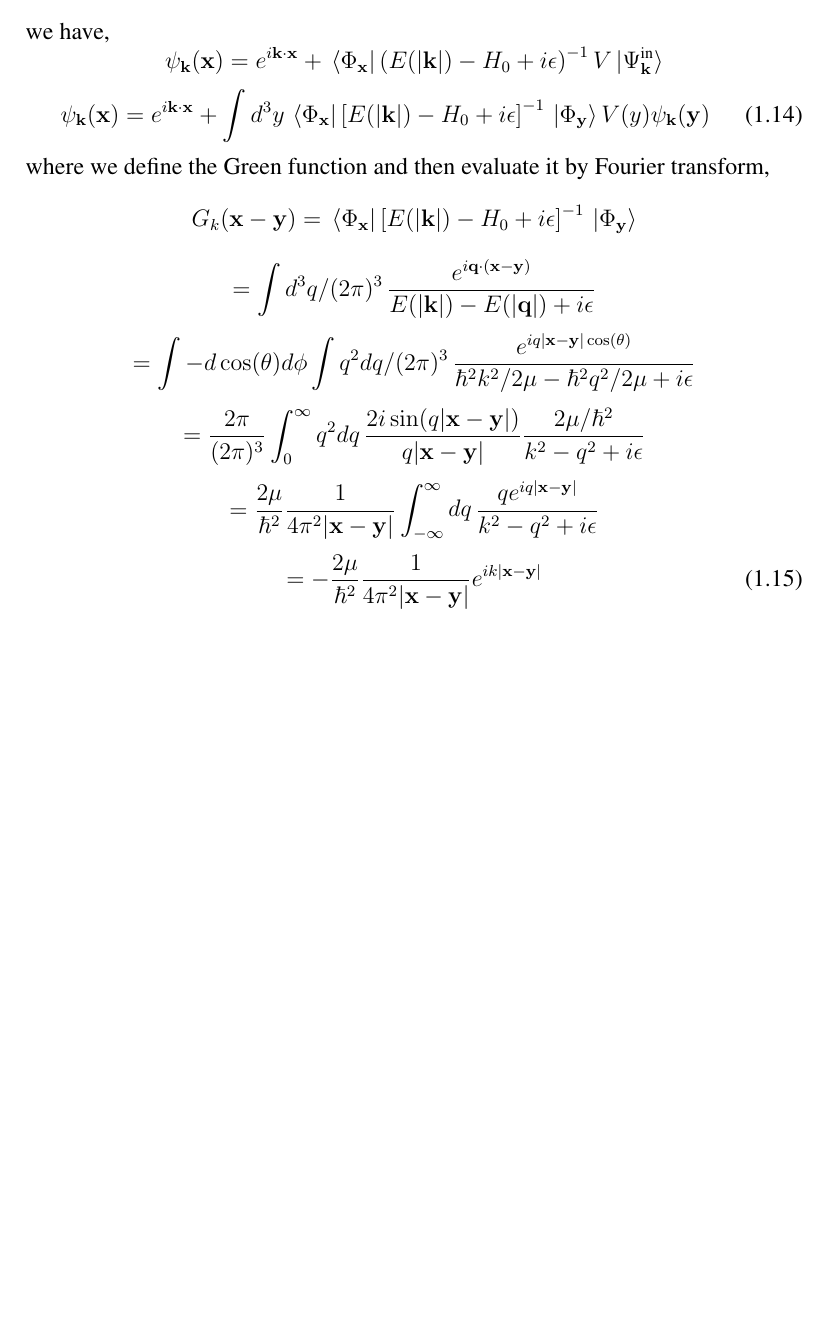
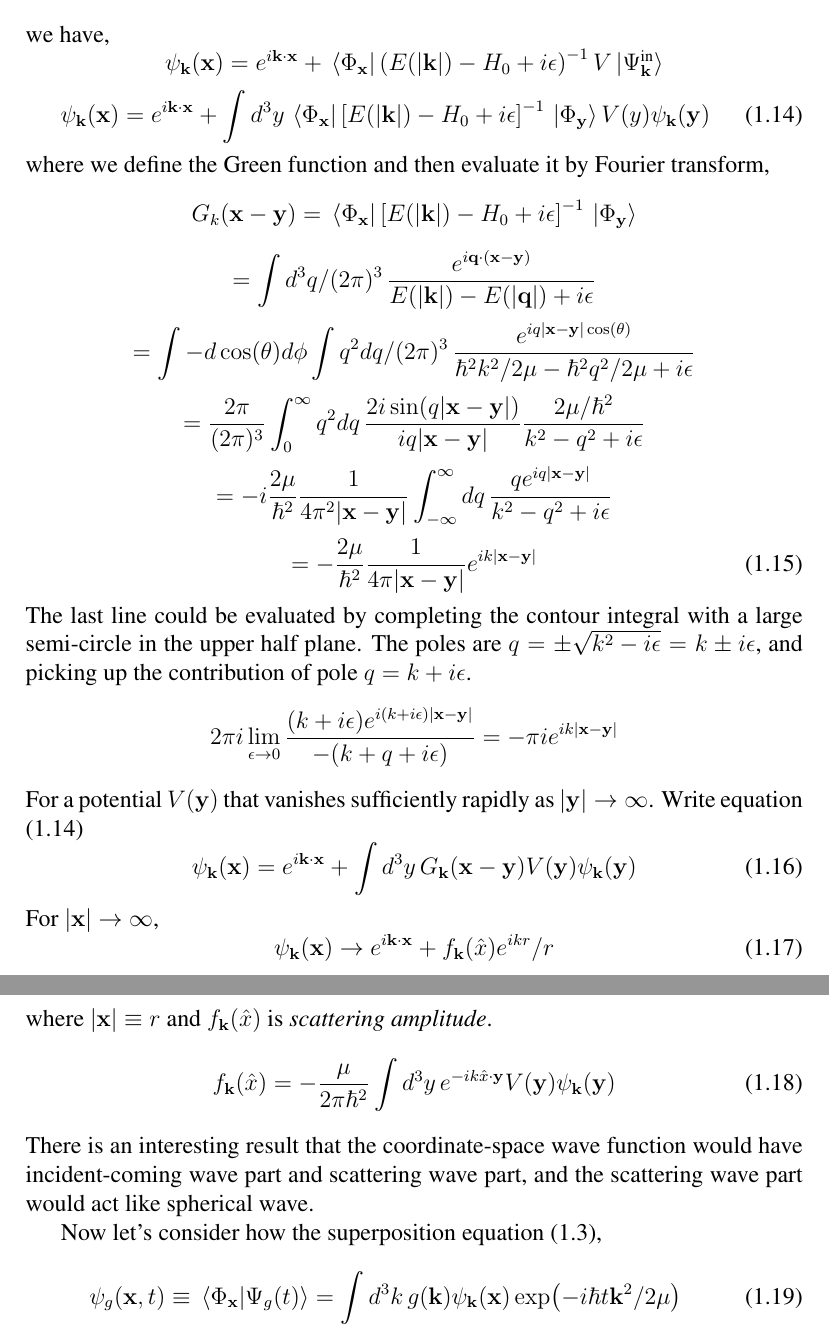
Before and after one commit to tingkaihsu/ScatteringTheory, a LaTeX document (main.tex): part of page 5 of 5 before the commit and two parts of pages 5 and 6 of 6 after it, the two joined at a grey line, cut so that both start at the same text, the shorter picture padded with empty space. Compiled offline with pdfLaTeX.

Commit message:
"scatteringAmplitude"

```diff
--- a/main.tex
+++ b/main.tex
@@ -153,10 +153,30 @@ where we define the Green function and then evaluate it by Fourier transform,
 \]
 \[ = \int{d^3q/(2\pi)^3\,\frac{e^{i\mathbf{q}\cdot(\mathbf{x}-\mathbf{y})}}{E(|\mathbf{k}|)-E(|\mathbf{q}|)+i\epsilon}}\]
 \[=\int{-d\cos(\theta) d\phi}\int{q^2dq/(2\pi)^3\,\frac{e^{iq|\mathbf{x}-\mathbf{y}|\cos(\theta)}}{\hbar^2k^2/2\mu-\hbar^2q^2/2\mu+i\epsilon}}\]
-\[ = \frac{2\pi}{(2\pi)^3}\int_{0}^{\infty}{q^2dq\,\frac{2i\sin(q|\mathbf{x}-\mathbf{y}|)}{q|\mathbf{x}-\mathbf{y}|}\frac{2\mu/\hbar^2}{k^2-q^2+i\epsilon}}\]
-\[=\frac{2\mu}{\hbar^2}\frac{1}{4\pi^2|\mathbf{x}-\mathbf{y}|}\int_{-\infty}^{\infty}{dq\,\frac{qe^{iq|\mathbf{x}-\mathbf{y}|}}{k^2-q^2+i\epsilon}}\]
+\[ = \frac{2\pi}{(2\pi)^3}\int_{0}^{\infty}{q^2dq\,\frac{2i\sin(q|\mathbf{x}-\mathbf{y}|)}{iq|\mathbf{x}-\mathbf{y}|}\frac{2\mu/\hbar^2}{k^2-q^2+i\epsilon}}\]
+\[=-i\frac{2\mu}{\hbar^2}\frac{1}{4\pi^2|\mathbf{x}-\mathbf{y}|}\int_{-\infty}^{\infty}{dq\,\frac{qe^{iq|\mathbf{x}-\mathbf{y}|}}{k^2-q^2+i\epsilon}}\]
 \begin{equation}
-    =-\frac{2\mu}{\hbar^2}\frac{1}{4\pi^2|\mathbf{x}-\mathbf{y}|}e^{ik|\mathbf{x}-\mathbf{y}|}
+    =-\frac{2\mu}{\hbar^2}\frac{1}{4\pi|\mathbf{x}-\mathbf{y}|}e^{ik|\mathbf{x}-\mathbf{y}|}
 \end{equation}
-
+The last line could be evaluated by completing the contour integral with a large semi-circle in the upper half plane.
+The poles are $q = \pm\sqrt{k^2-i\epsilon} = k\pm i\epsilon$, and picking up the contribution of pole $q = k+i\epsilon$.
+\[2\pi i\lim_{\epsilon\rightarrow0}\frac{(k+i\epsilon)e^{i(k+i\epsilon)|\mathbf{x}-\mathbf{y}|}}{-(k+q+i\epsilon)} = -\pi ie^{ik|\mathbf{x}-\mathbf{y}|}\]
+For a potential $V(\mathbf{y})$ that vanishes sufficiently rapidly as $|\mathbf{y}|\rightarrow\infty$.
+Write equation (1.14)
+\begin{equation}
+    \psi_{\mathbf{k}}(\mathbf{x}) = e^{i\mathbf{k}\cdot\mathbf{x}} + \int{d^3y\,G_{\mathbf{k}}(\mathbf{x}-\mathbf{y})V(\mathbf{y})\psi_{\mathbf{k}}(\mathbf{y})}
+\end{equation}
+For $|\mathbf{x}|\rightarrow\infty$,
+\begin{equation}
+    \psi_{\mathbf{k}}(\mathbf{x})\rightarrow e^{i\mathbf{k}\cdot\mathbf{x}}+f_{\mathbf{k}}(\hat{x})e^{ikr}/r
+\end{equation}
+where $|\mathbf{x}|\equiv r$ and $f_{\mathbf{k}}(\hat{x})$ is \textit{scattering amplitude}.
+\begin{equation}
+    f_{\mathbf{k}}(\hat{x}) = -\frac{\mu}{2\pi\hbar^2}\int{d^3y\,e^{-ik\hat{x}\cdot\mathbf{y}}V(\mathbf{y})\psi_{\mathbf{k}}(\mathbf{y})}
+\end{equation}
+There is an interesting result that the coordinate-space wave function would have incident-coming wave part and scattering wave part, and the scattering wave part would act like spherical wave.
+\\\indent Now let's consider how the superposition equation (1.3),
+\begin{equation}
+    \psi_{g}(\mathbf{x}, t)\equiv\braket*{\Phi_{\mathbf{x}}}{\Psi_{g}(t)} = \int{d^3k\,g(\mathbf{k})\psi_{\mathbf{k}}(\mathbf{x})\exp(-i\hbar t\mathbf{k}^2/2\mu)}
+\end{equation}
 \end{document}
```
Also changed, not shown: main.pdf, 4 other files.
